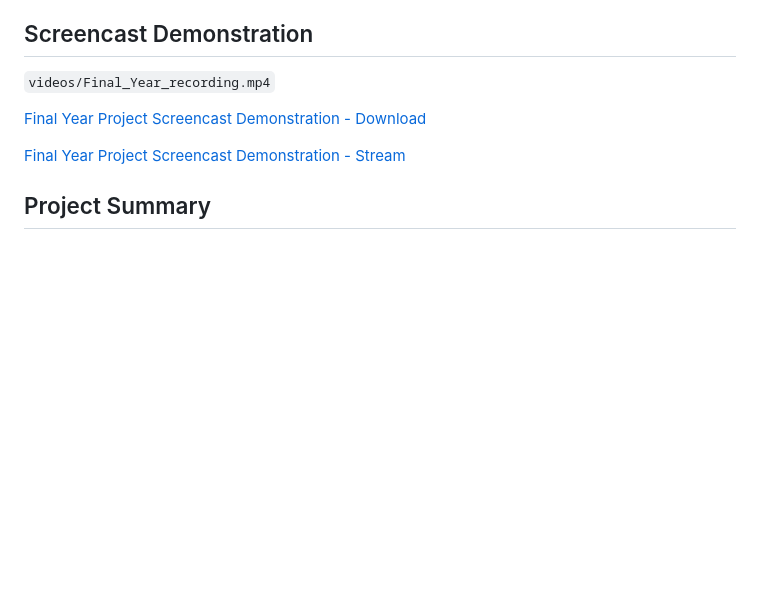
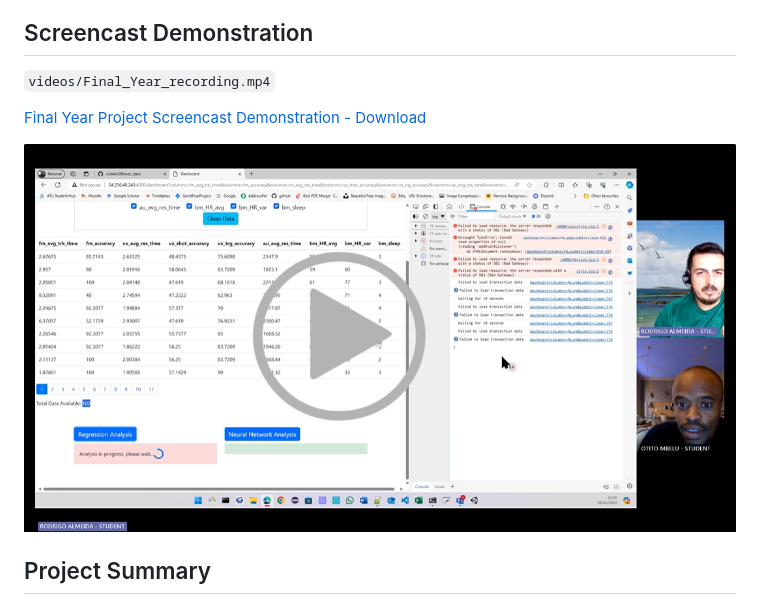
Before and after one commit to rodAlm08/exec_dash, a Markdown page: README.md, the part around the change. Drawn GitHub-style; blank space fills up the shorter version.

```diff
--- a/README.md
+++ b/README.md
@@ -20,7 +20,7 @@ Year 4 Project/Minor Dissertation
 [Final Year Project Screencast Demonstration - Download](./videos/Final_Year_recording.mp4)
 
 
-[Final Year Project Screencast Demonstration - Stream](https://atlantictu.sharepoint.com/:v:/s/Student-Year3Project/Ec00e-vwu2BPn4_7Q2HVynYBERmvVTrXGPsoNKjCePZF5w?e=hLNgXZ)
+[![Screencast Demonstration - Stream](./images/thumbnail.png)](https://atlantictu.sharepoint.com/:v:/s/Student-Year3Project/Ec00e-vwu2BPn4_7Q2HVynYBERmvVTrXGPsoNKjCePZF5w?e=hLNgXZ)
 
 
 ## Project Summary
```
